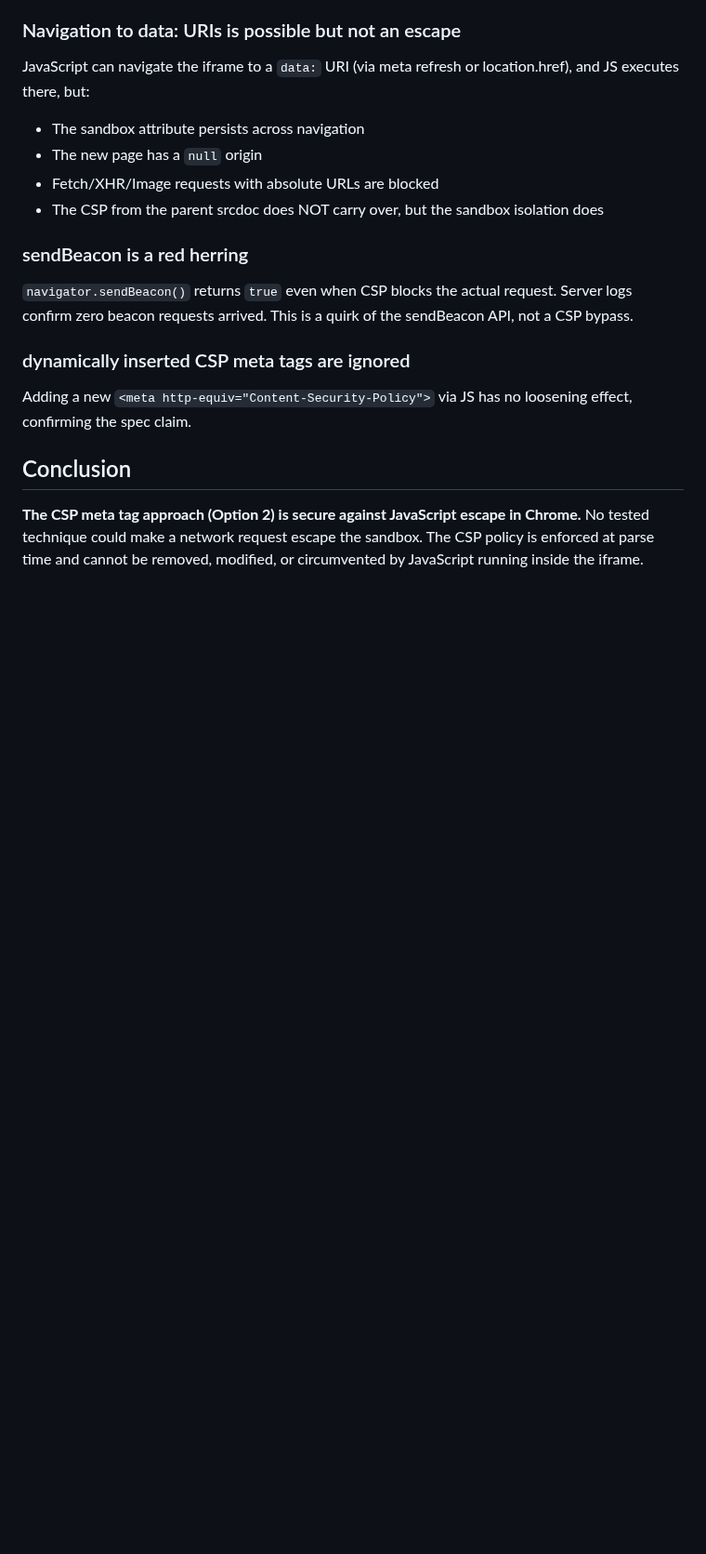
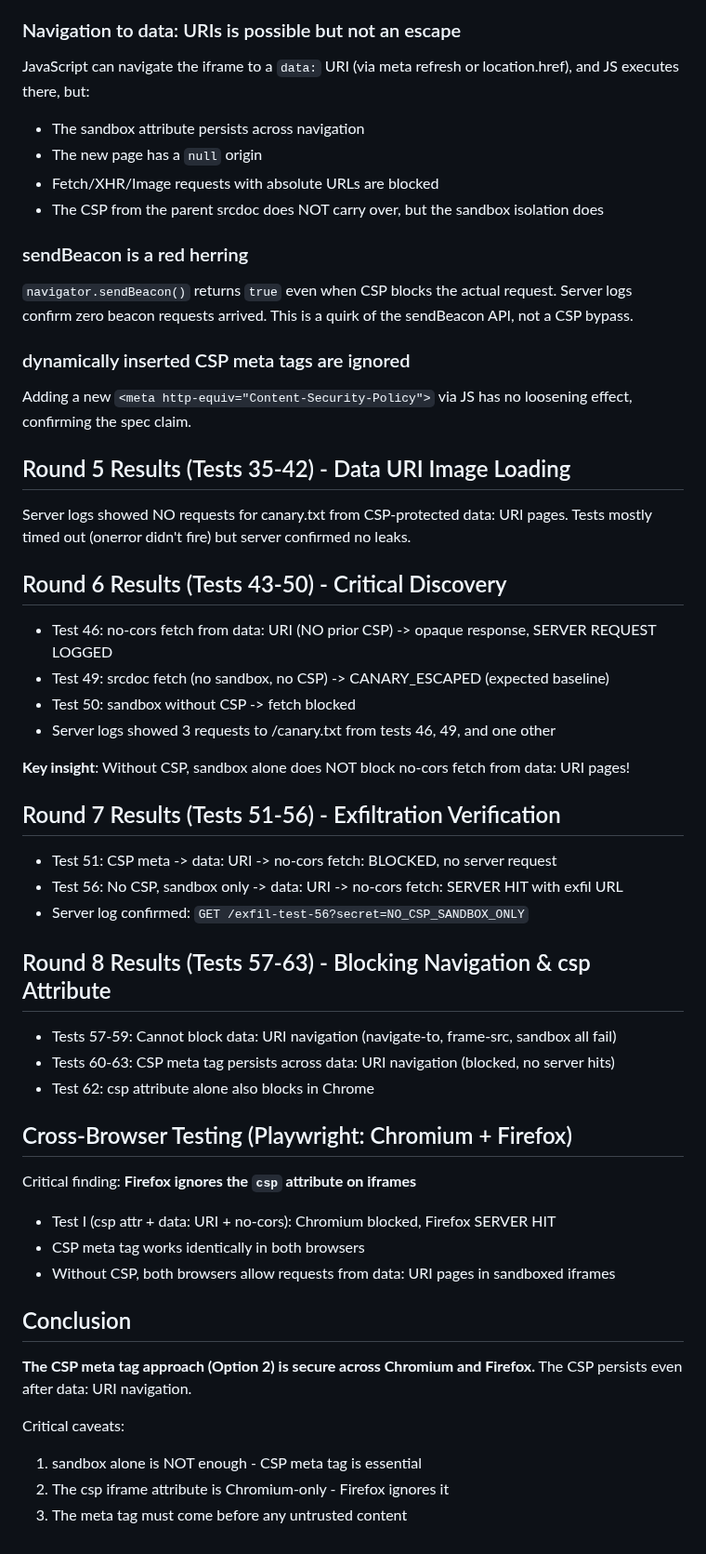
Before and after one commit to simonw/research, a Markdown page: test-csp-iframe-escape/notes.md, the part around the change. Shown at 93% size. Rendered like a GitHub page; blank space fills up the shorter version.

```diff
--- a/test-csp-iframe-escape/notes.md
+++ b/test-csp-iframe-escape/notes.md
@@ -79,5 +79,38 @@ JavaScript can navigate the iframe to a `data:` URI (via meta refresh or locatio
 ### dynamically inserted CSP meta tags are ignored
 Adding a new `<meta http-equiv="Content-Security-Policy">` via JS has no loosening effect, confirming the spec claim.
 
+## Round 5 Results (Tests 35-42) - Data URI Image Loading
+Server logs showed NO requests for canary.txt from CSP-protected data: URI pages.
+Tests mostly timed out (onerror didn't fire) but server confirmed no leaks.
+
+## Round 6 Results (Tests 43-50) - Critical Discovery
+- Test 46: no-cors fetch from data: URI (NO prior CSP) -> opaque response, SERVER REQUEST LOGGED
+- Test 49: srcdoc fetch (no sandbox, no CSP) -> CANARY_ESCAPED (expected baseline)
+- Test 50: sandbox without CSP -> fetch blocked
+- Server logs showed 3 requests to /canary.txt from tests 46, 49, and one other
+
+**Key insight**: Without CSP, sandbox alone does NOT block no-cors fetch from data: URI pages!
+
+## Round 7 Results (Tests 51-56) - Exfiltration Verification
+- Test 51: CSP meta -> data: URI -> no-cors fetch: BLOCKED, no server request
+- Test 56: No CSP, sandbox only -> data: URI -> no-cors fetch: SERVER HIT with exfil URL
+- Server log confirmed: `GET /exfil-test-56?secret=NO_CSP_SANDBOX_ONLY`
+
+## Round 8 Results (Tests 57-63) - Blocking Navigation & csp Attribute
+- Tests 57-59: Cannot block data: URI navigation (navigate-to, frame-src, sandbox all fail)
+- Tests 60-63: CSP meta tag persists across data: URI navigation (blocked, no server hits)
+- Test 62: csp attribute alone also blocks in Chrome
+
+## Cross-Browser Testing (Playwright: Chromium + Firefox)
+Critical finding: **Firefox ignores the `csp` attribute on iframes**
+- Test I (csp attr + data: URI + no-cors): Chromium blocked, Firefox SERVER HIT
+- CSP meta tag works identically in both browsers
+- Without CSP, both browsers allow requests from data: URI pages in sandboxed iframes
+
 ## Conclusion
-**The CSP meta tag approach (Option 2) is secure against JavaScript escape in Chrome.** No tested technique could make a network request escape the sandbox. The CSP policy is enforced at parse time and cannot be removed, modified, or circumvented by JavaScript running inside the iframe.
+**The CSP meta tag approach (Option 2) is secure across Chromium and Firefox.** The CSP persists even after data: URI navigation.
+
+Critical caveats:
+1. sandbox alone is NOT enough - CSP meta tag is essential
+2. The csp iframe attribute is Chromium-only - Firefox ignores it
+3. The meta tag must come before any untrusted content
```
Also changed, not shown: test-csp-iframe-escape/README.md (+94 -20 lines), test-csp-iframe-escape/round5-screenshot.png (added), test-csp-iframe-escape/round6-screenshot.png (added), test-csp-iframe-escape/round7-screenshot.png (added), test-csp-iframe-escape/round8-screenshot.png (added), 6 other files.
